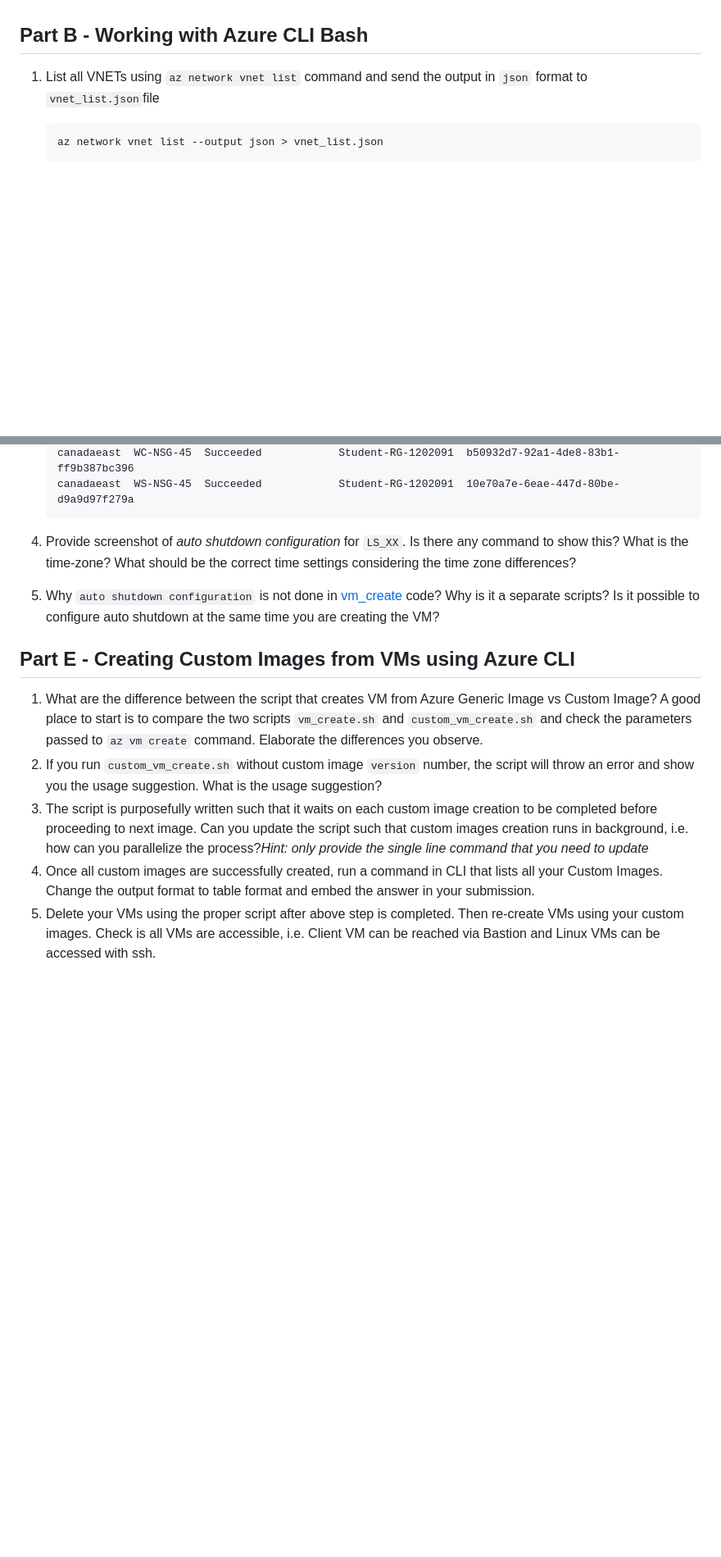
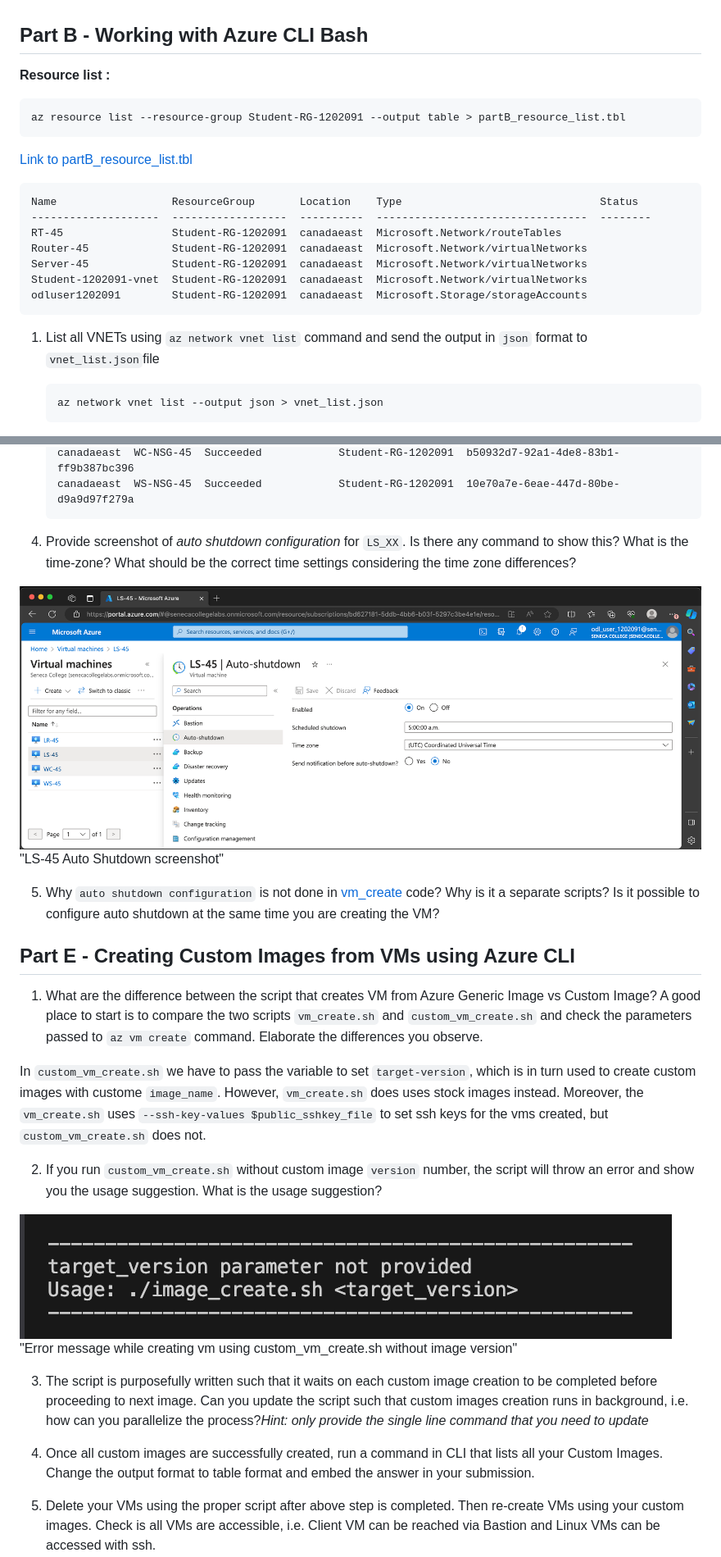
Before and after one commit to sanahkeloth/CAA900-Azure-Project, a Markdown page: Checkpoint4/README.md, 2 parts joined by grey strips. Shown: that part at 82% size. GitHub-like rendering; pictures changed too: Checkpoint4/LS-45_Auto_Shutdown.png (added), Checkpoint4/custom_vm_create_image_version_error.png (added); blank space fills up the shorter version.

Commit message:
part a,b,v,d,e done

````diff
--- a/Checkpoint4/README.md
+++ b/Checkpoint4/README.md
@@ -40,6 +40,23 @@ odluser1202091        Student-RG-1202091  canadaeast  Microsoft.Storage/storageA
 4. What is the Azure CLI command to create `subnet`? Give the specific command as per your environment and unique ID configuration. What are the required and what are the optional parameters that you need to pass to it?
 
 ## Part B - Working with Azure CLI Bash
+
+**Resource list :**
+
+```
+az resource list --resource-group Student-RG-1202091 --output table > partB_resource_list.tbl
+```
+[Link to partB_resource_list.tbl](./bash-scripts/partB_resource_list.tbl)
+
+```
+Name                  ResourceGroup       Location    Type                               Status
+--------------------  ------------------  ----------  ---------------------------------  --------
+RT-45                 Student-RG-1202091  canadaeast  Microsoft.Network/routeTables
+Router-45             Student-RG-1202091  canadaeast  Microsoft.Network/virtualNetworks
+Server-45             Student-RG-1202091  canadaeast  Microsoft.Network/virtualNetworks
+Student-1202091-vnet  Student-RG-1202091  canadaeast  Microsoft.Network/virtualNetworks
+odluser1202091        Student-RG-1202091  canadaeast  Microsoft.Storage/storageAccounts
+```
 
 1. List all VNETs using `az network vnet list` command and send the output in `json` format to `vnet_list.json`file
 
@@ -185,14 +239,27 @@ ADMIN_PW="adminPW12345"
 
 4. Provide screenshot of _auto shutdown configuration_ for `LS_XX`. Is there any command to show this? What is the time-zone? What should be the correct time settings considering the time zone differences?
 
+![alt text](./LS-45_Auto_Shutdown.png) "LS-45 Auto Shutdown screenshot"
+
 5. Why `auto shutdown configuration` is not done in [vm_create](https://github.com/Azure-Project-Winter2024/Azure-Project-Scripts/blob/94d21ad5454163ae8e2ee331f8a41291fca6e155/CP4-Scripts/bash-scripts/vm_create.sh#L128) code? Why is it a separate scripts? Is it possible to configure auto shutdown at the same time you are creating the VM?
 
 ## Part E - Creating Custom Images from VMs using Azure CLI
 
 1. What are the difference between the script that creates VM from Azure Generic Image vs Custom Image? A good place to start is to compare the two scripts `vm_create.sh` and `custom_vm_create.sh` and check the parameters passed to `az vm create` command. Elaborate the differences you observe.
+
+In `custom_vm_create.sh` we have to pass the variable to set `target-version`, which is in turn used to create custom images with custome `image_name`. However, `vm_create.sh` does uses stock images instead. Moreover, the `vm_create.sh` uses ` --ssh-key-values $public_sshkey_file ` to set ssh keys for the vms created, but `custom_vm_create.sh` does not.
+
 2. If you run `custom_vm_create.sh` without custom image `version` number, the script will throw an error and show you the usage suggestion. What is the usage suggestion?
+
+![alt text](./custom_vm_create_image_version_error.png) "Error message while creating vm using custom_vm_create.sh without image version"
+
 3. The script is purposefully written such that it waits on each custom image creation to be completed before proceeding to next image. Can you update the script such that custom images creation runs in background, i.e. how can you parallelize the process?_Hint: only provide the single line command that you need to update_
+
+
+
 4. Once all custom images are successfully created, run a command in CLI that lists all your Custom Images. Change the output format to table format and embed the answer in your submission.
+
+
 5. Delete your VMs using the proper script after above step is completed. Then re-create VMs using your custom images. Check is all VMs are accessible, i.e. Client VM can be reached via Bastion and Linux VMs can be accessed with ssh.
 6. Get a list of your VM, NSG, NIC, Disks, and Custom Iamges using Azure CLI in table format. Which ones are empty?
 
````
Also changed, not shown: other parts of Checkpoint4/README.md (+39 -2 lines), 5 other files.
